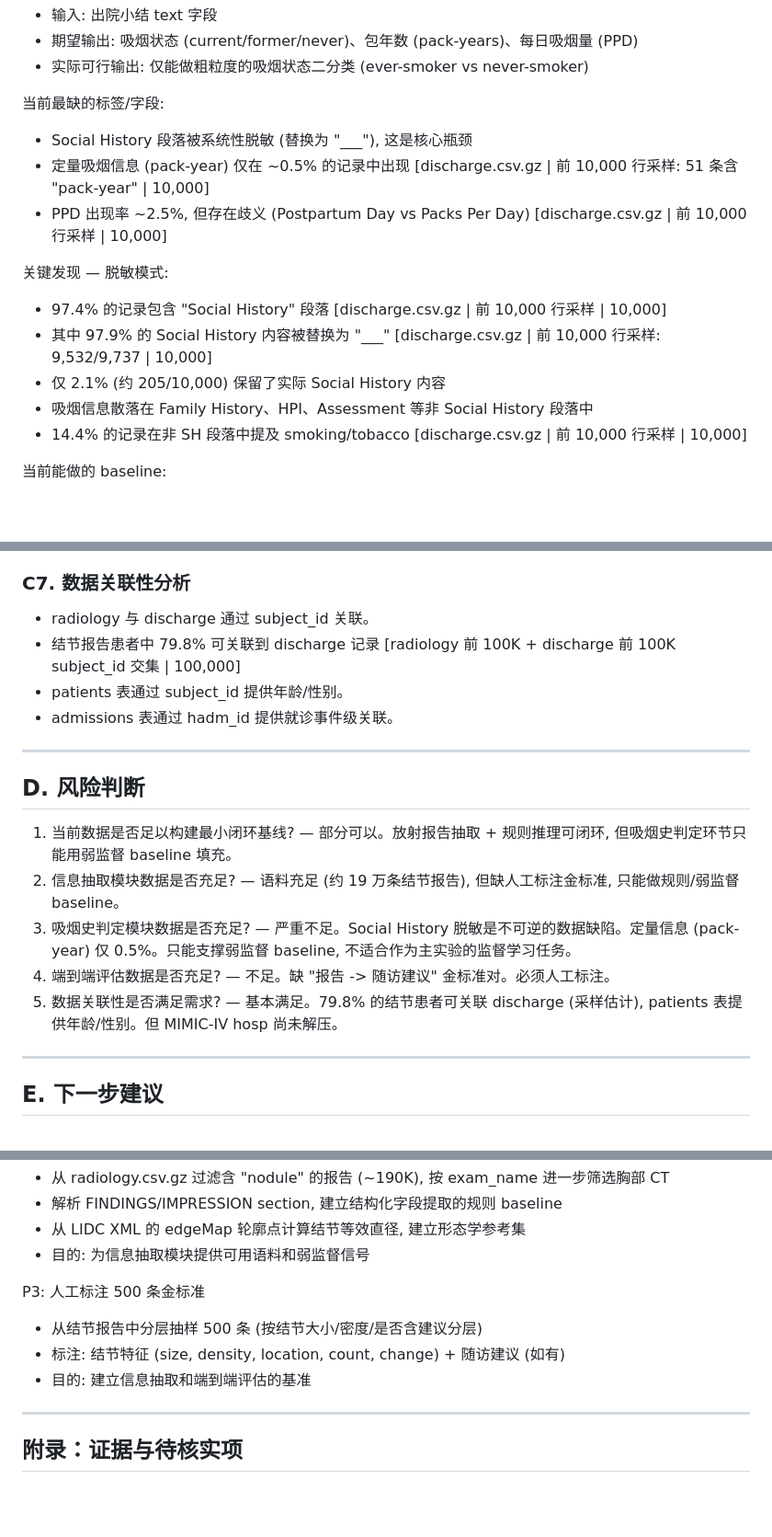
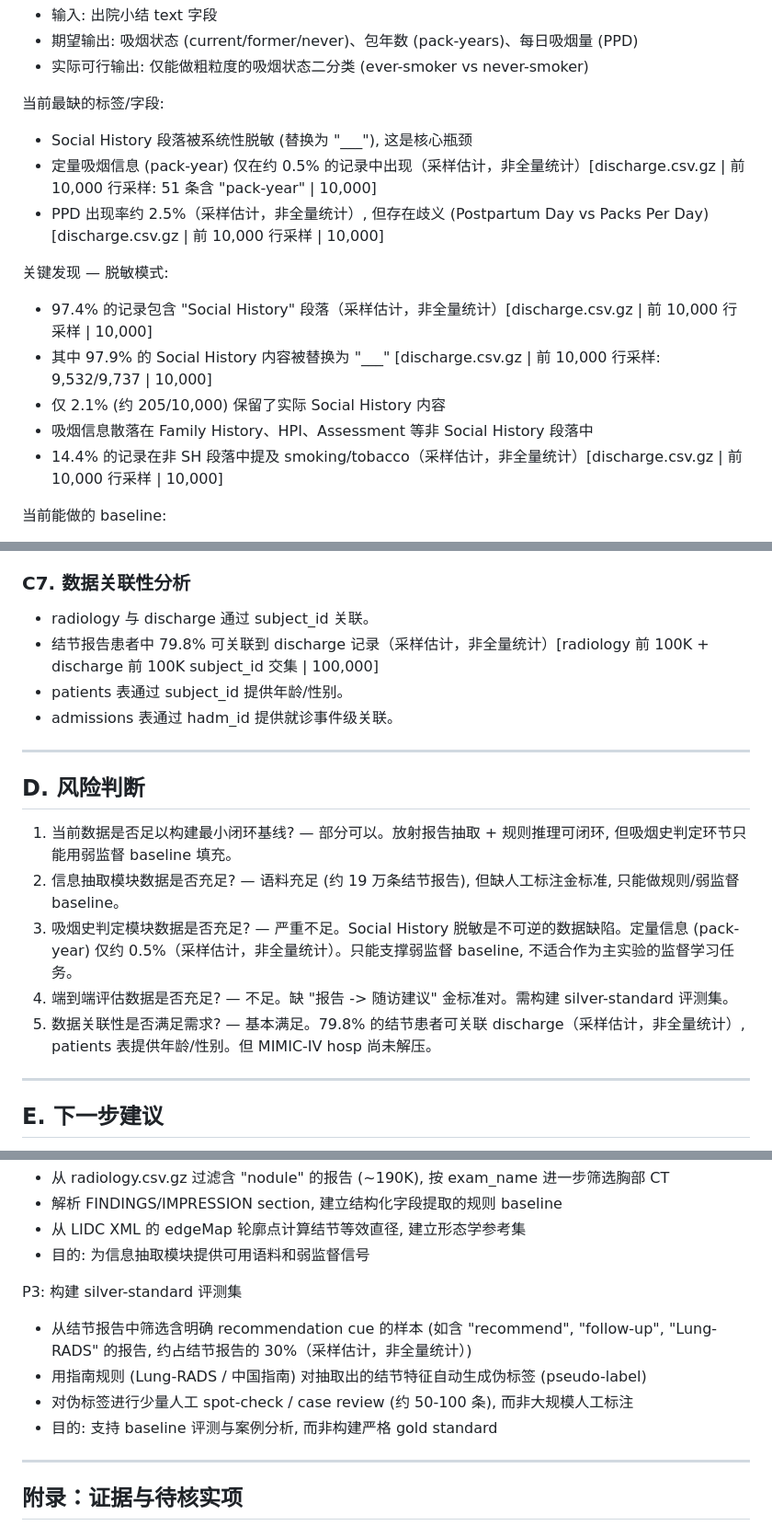
Before and after one commit to Billkst/neuro-symbolic-nodule-followup, a Markdown page: reports/data_audit.md, 3 parts joined by grey strips. Shown at 92% size. Drawn GitHub-style; blank space fills up the shorter version.

Commit message:
fix: 修正审计报告 - 文件版本名、P3改为silver-standard、强化采样标注

```diff
--- a/reports/data_audit.md
+++ b/reports/data_audit.md
@@ -126,15 +126,15 @@ RECOMMENDATION(S): PET-CT imaging may be performed for better characterization.
 
 当前最缺的标签/字段:
 - Social History 段落被系统性脱敏 (替换为 "___"), 这是核心瓶颈
-- 定量吸烟信息 (pack-year) 仅在 ~0.5% 的记录中出现 [discharge.csv.gz | 前 10,000 行采样: 51 条含 "pack-year" | 10,000]
-- PPD 出现率 ~2.5%, 但存在歧义 (Postpartum Day vs Packs Per Day) [discharge.csv.gz | 前 10,000 行采样 | 10,000]
+- 定量吸烟信息 (pack-year) 仅在约 0.5% 的记录中出现（采样估计，非全量统计）[discharge.csv.gz | 前 10,000 行采样: 51 条含 "pack-year" | 10,000]
+- PPD 出现率约 2.5%（采样估计，非全量统计）, 但存在歧义 (Postpartum Day vs Packs Per Day) [discharge.csv.gz | 前 10,000 行采样 | 10,000]
 
 关键发现 — 脱敏模式:
-- 97.4% 的记录包含 "Social History" 段落 [discharge.csv.gz | 前 10,000 行采样 | 10,000]
+- 97.4% 的记录包含 "Social History" 段落（采样估计，非全量统计）[discharge.csv.gz | 前 10,000 行采样 | 10,000]
 - 其中 97.9% 的 Social History 内容被替换为 "___" [discharge.csv.gz | 前 10,000 行采样: 9,532/9,737 | 10,000]
 - 仅 2.1% (约 205/10,000) 保留了实际 Social History 内容
 - 吸烟信息散落在 Family History、HPI、Assessment 等非 Social History 段落中
-- 14.4% 的记录在非 SH 段落中提及 smoking/tobacco [discharge.csv.gz | 前 10,000 行采样 | 10,000]
+- 14.4% 的记录在非 SH 段落中提及 smoking/tobacco（采样估计，非全量统计）[discharge.csv.gz | 前 10,000 行采样 | 10,000]
 
 当前能做的 baseline:
 - 弱监督 baseline: 基于关键词匹配 (smoking/tobacco/cigarette) 的二分类
@@ -269,7 +269,7 @@ First ROI: imageZposition=-198.5, edgeMap points=19
 
 ### C7. 数据关联性分析
 - radiology 与 discharge 通过 subject_id 关联。
-- 结节报告患者中 79.8% 可关联到 discharge 记录 [radiology 前 100K + discharge 前 100K subject_id 交集 | 100,000]
+- 结节报告患者中 79.8% 可关联到 discharge 记录（采样估计，非全量统计）[radiology 前 100K + discharge 前 100K subject_id 交集 | 100,000]
 - patients 表通过 subject_id 提供年龄/性别。
 - admissions 表通过 hadm_id 提供就诊事件级关联。
 
@@ -279,9 +279,9 @@ First ROI: imageZposition=-198.5, edgeMap points=19
 
 1. 当前数据是否足以构建最小闭环基线? — 部分可以。放射报告抽取 + 规则推理可闭环, 但吸烟史判定环节只能用弱监督 baseline 填充。
 2. 信息抽取模块数据是否充足? — 语料充足 (约 19 万条结节报告), 但缺人工标注金标准, 只能做规则/弱监督 baseline。
-3. 吸烟史判定模块数据是否充足? — 严重不足。Social History 脱敏是不可逆的数据缺陷。定量信息 (pack-year) 仅 0.5%。只能支撑弱监督 baseline, 不适合作为主实验的监督学习任务。
-4. 端到端评估数据是否充足? — 不足。缺 "报告 -> 随访建议" 金标准对。必须人工标注。
-5. 数据关联性是否满足需求? — 基本满足。79.8% 的结节患者可关联 discharge (采样估计), patients 表提供年龄/性别。但 MIMIC-IV hosp 尚未解压。
+3. 吸烟史判定模块数据是否充足? — 严重不足。Social History 脱敏是不可逆的数据缺陷。定量信息 (pack-year) 仅约 0.5%（采样估计，非全量统计）。只能支撑弱监督 baseline, 不适合作为主实验的监督学习任务。
+4. 端到端评估数据是否充足? — 不足。缺 "报告 -> 随访建议" 金标准对。需构建 silver-standard 评测集。
+5. 数据关联性是否满足需求? — 基本满足。79.8% 的结节患者可关联 discharge（采样估计，非全量统计）, patients 表提供年龄/性别。但 MIMIC-IV hosp 尚未解压。
 
 ---
 
@@ -299,10 +299,11 @@ P2: 构建结节报告语料库并计算 LIDC 直径
 - 从 LIDC XML 的 edgeMap 轮廓点计算结节等效直径, 建立形态学参考集
 - 目的: 为信息抽取模块提供可用语料和弱监督信号
 
-P3: 人工标注 500 条金标准
-- 从结节报告中分层抽样 500 条 (按结节大小/密度/是否含建议分层)
-- 标注: 结节特征 (size, density, location, count, change) + 随访建议 (如有)
-- 目的: 建立信息抽取和端到端评估的基准
+P3: 构建 silver-standard 评测集
+- 从结节报告中筛选含明确 recommendation cue 的样本 (如含 "recommend", "follow-up", "Lung-RADS" 的报告, 约占结节报告的 30%（采样估计，非全量统计）)
+- 用指南规则 (Lung-RADS / 中国指南) 对抽取出的结节特征自动生成伪标签 (pseudo-label)
+- 对伪标签进行少量人工 spot-check / case review (约 50-100 条), 而非大规模人工标注
+- 目的: 支持 baseline 评测与案例分析, 而非构建严格 gold standard
 
 ---
 
```
Also changed, not shown: other parts of reports/data_audit.md (+6 -6 lines).
